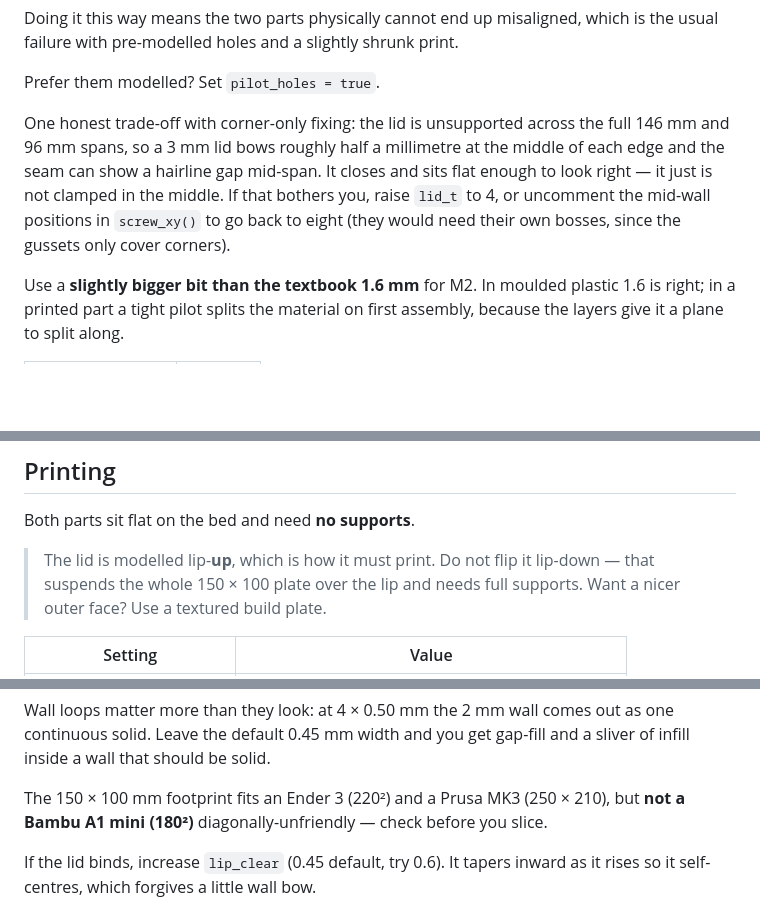
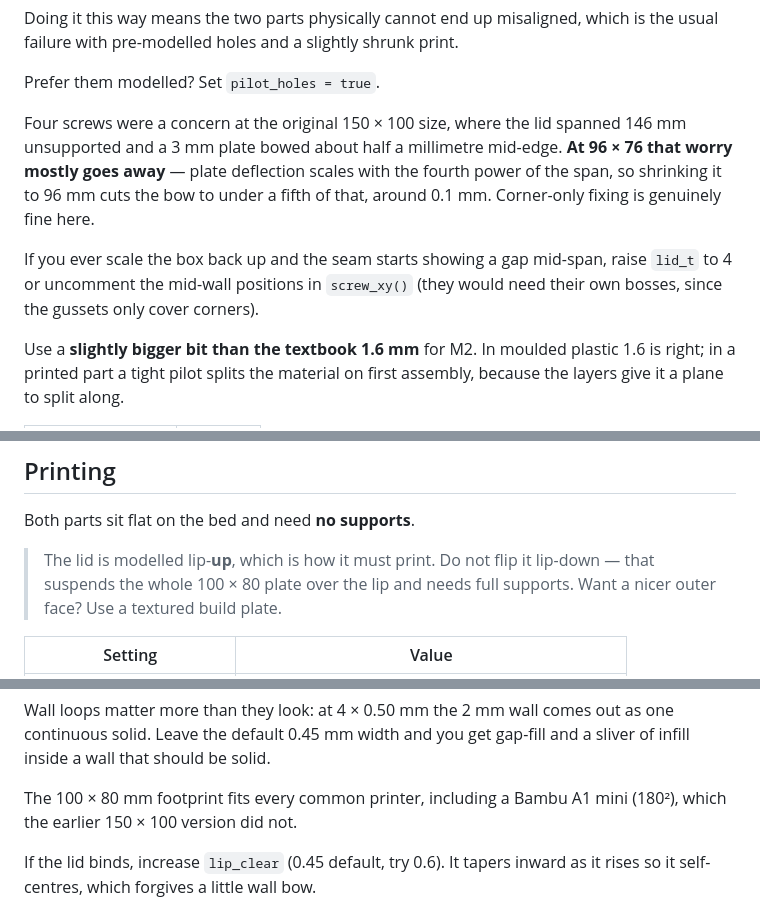
Before and after one commit to dev-modo/esp32-power-meter, a Markdown page: enclosure/README.md, 3 parts joined by grey strips. Rendered like a GitHub page; blank space fills up the shorter version.

```diff
--- a/enclosure/README.md
+++ b/enclosure/README.md
@@ -97,13 +110,15 @@ is the usual failure with pre-modelled holes and a slightly shrunk print.
 
 Prefer them modelled? Set `pilot_holes = true`.
 
-One honest trade-off with corner-only fixing: the lid is unsupported across the
-full 146 mm and 96 mm spans, so a 3 mm lid bows roughly half a millimetre at the
-middle of each edge and the seam can show a hairline gap mid-span. It closes and
-sits flat enough to look right — it just is not clamped in the middle. If that
-bothers you, raise `lid_t` to 4, or uncomment the mid-wall positions in
-`screw_xy()` to go back to eight (they would need their own bosses, since the
-gussets only cover corners).
+Four screws were a concern at the original 150 × 100 size, where the lid spanned
+146 mm unsupported and a 3 mm plate bowed about half a millimetre mid-edge. **At
+96 × 76 that worry mostly goes away** — plate deflection scales with the fourth
+power of the span, so shrinking it to 96 mm cuts the bow to under a fifth of that,
+around 0.1 mm. Corner-only fixing is genuinely fine here.
+
+If you ever scale the box back up and the seam starts showing a gap mid-span,
+raise `lid_t` to 4 or uncomment the mid-wall positions in `screw_xy()` (they would
+need their own bosses, since the gussets only cover corners).
 
 Use a **slightly bigger bit than the textbook 1.6 mm** for M2. In moulded plastic
 1.6 is right; in a printed part a tight pilot splits the material on first
@@ -127,7 +142,7 @@ material for it without any other change.
 Both parts sit flat on the bed and need **no supports**.
 
 > The lid is modelled lip-**up**, which is how it must print. Do not flip it
-> lip-down — that suspends the whole 150 × 100 plate over the lip and needs
+> lip-down — that suspends the whole 100 × 80 plate over the lip and needs
 > full supports. Want a nicer outer face? Use a textured build plate.
 
 | Setting | Value |
@@ -145,8 +160,8 @@ Wall loops matter more than they look: at 4 × 0.50 mm the 2 mm wall comes out a
 one continuous solid. Leave the default 0.45 mm width and you get gap-fill and a
 sliver of infill inside a wall that should be solid.
 
-The 150 × 100 mm footprint fits an Ender 3 (220²) and a Prusa MK3 (250 × 210),
-but **not a Bambu A1 mini (180²)** diagonally-unfriendly — check before you slice.
+The 100 × 80 mm footprint fits every common printer, including a Bambu A1 mini
+(180²), which the earlier 150 × 100 version did not.
 
 If the lid binds, increase `lip_clear` (0.45 default, try 0.6). It tapers inward
 as it rises so it self-centres, which forgives a little wall bow.
```
Also changed, not shown: other parts of enclosure/README.md (+30 -17 lines), enclosure/preview.png, enclosure/preview_divider.png, enclosure/preview_gusset.png, 4 other files.
